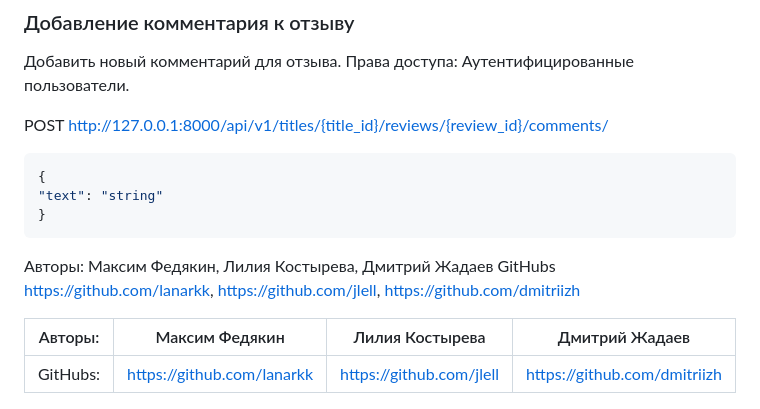
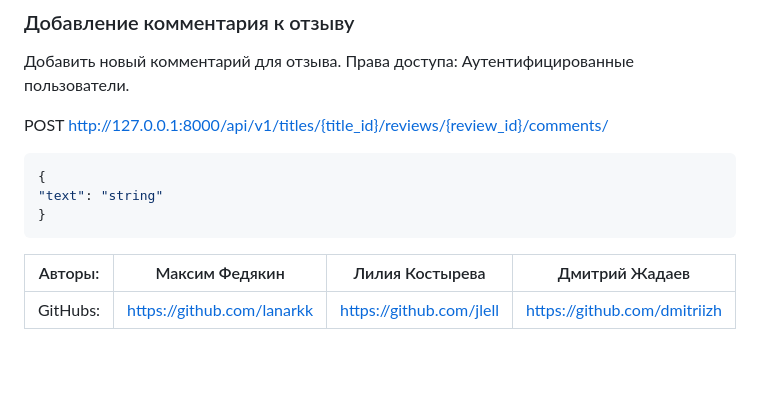
Before and after one commit to lanarkk/api_yamdb, a Markdown page: README.md, the part around the change. Rendered like a GitHub page; blank space fills up the shorter version.

Commit message:
Написал новый README.md

````diff
--- a/README.md
+++ b/README.md
@@ -129,9 +129,6 @@ POST <http://127.0.0.1:8000/api/v1/titles/{title_id}/reviews/{review_id}/comment
 }
 ```
 
-Авторы: Максим Федякин, Лилия Костырева, Дмитрий Жадаев
-GitHubs <https://github.com/lanarkk>, <https://github.com/jlell>, <https://github.com/dmitriizh>
-
 |Авторы:|Максим Федякин|Лилия Костырева|Дмитрий Жадаев|
 |-|-|-|-|
 |GitHubs:|<https://github.com/lanarkk>|<https://github.com/jlell>|<https://github.com/dmitriizh>|
````
